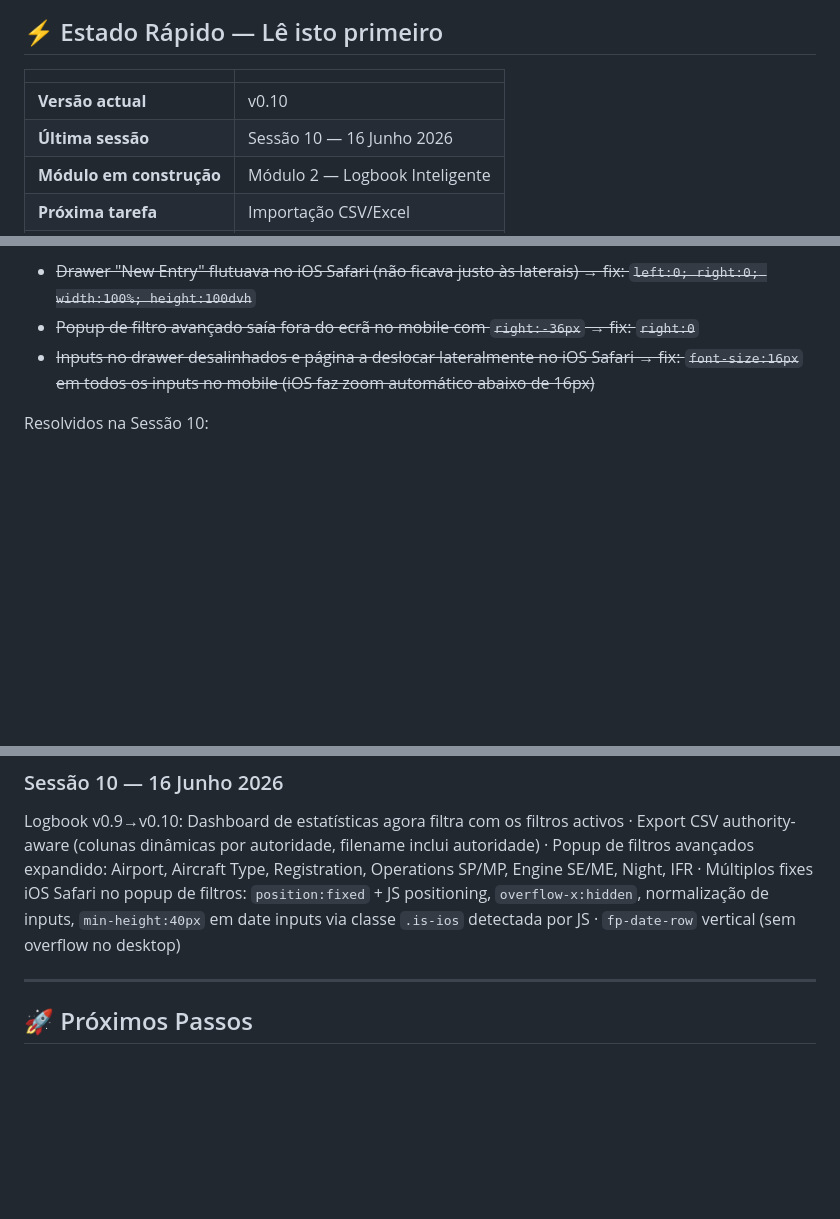
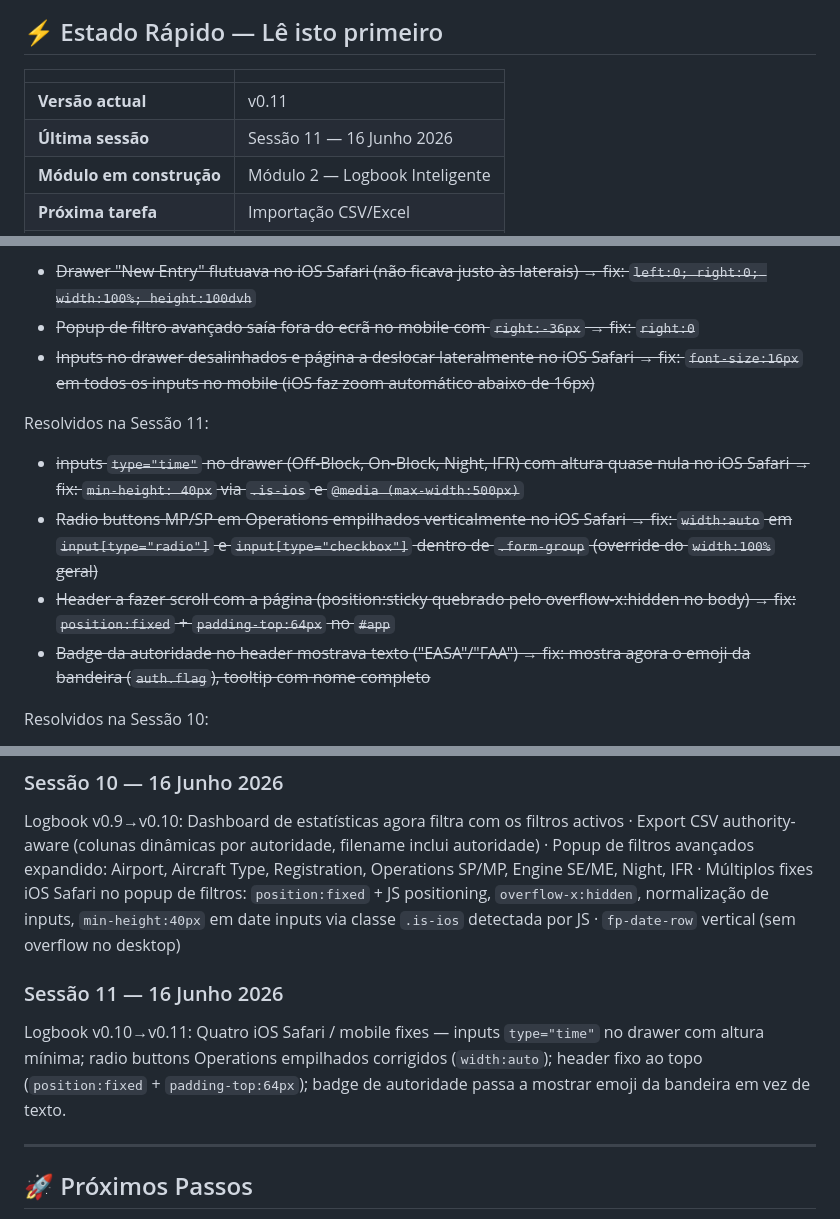
Before and after one commit to pilot-xls/pilotassistante, a Markdown page: CLAUDE.md, 3 parts joined by grey strips. Drawn GitHub-style; blank space fills up the shorter version.

Commit message:
docs: CLAUDE.md actualizado para v0.11 (Sessão 11)
https://claude.ai/code/session_01C33fqYQzR6F9vf3avVosLC

```diff
--- a/CLAUDE.md
+++ b/CLAUDE.md
@@ -8,8 +8,8 @@
 
 | | |
 |---|---|
-| **Versão actual** | v0.10 |
-| **Última sessão** | Sessão 10 — 16 Junho 2026 |
+| **Versão actual** | v0.11 |
+| **Última sessão** | Sessão 11 — 16 Junho 2026 |
 | **Módulo em construção** | Módulo 2 — Logbook Inteligente |
 | **Próxima tarefa** | Importação CSV/Excel |
 | **Deploy activo** | GitHub Pages ✅ |
@@ -328,6 +328,12 @@ Resolvidos na Sessão 8:
 - ~~Popup de filtro avançado saía fora do ecrã no mobile com `right:-36px` → fix: `right:0`~~
 - ~~Inputs no drawer desalinhados e página a deslocar lateralmente no iOS Safari → fix: `font-size:16px` em todos os inputs no mobile (iOS faz zoom automático abaixo de 16px)~~
 
+Resolvidos na Sessão 11:
+- ~~inputs `type="time"` no drawer (Off-Block, On-Block, Night, IFR) com altura quase nula no iOS Safari → fix: `min-height: 40px` via `.is-ios` e `@media (max-width:500px)`~~
+- ~~Radio buttons MP/SP em Operations empilhados verticalmente no iOS Safari → fix: `width:auto` em `input[type="radio"]` e `input[type="checkbox"]` dentro de `.form-group` (override do `width:100%` geral)~~
+- ~~Header a fazer scroll com a página (position:sticky quebrado pelo overflow-x:hidden no body) → fix: `position:fixed` + `padding-top:64px` no `#app`~~
+- ~~Badge da autoridade no header mostrava texto ("EASA"/"FAA") → fix: mostra agora o emoji da bandeira (`auth.flag`), tooltip com nome completo~~
+
 Resolvidos na Sessão 10:
 - ~~Dashboard de estatísticas não actualizava com filtros → fix: `renderStats()` usa `getFilteredEntries()`, chamado dentro de `renderEntries()`~~
 - ~~Export CSV não respeitava filtros activos → fix: `getFilteredEntries()` extraída como helper partilhado~~
@@ -400,6 +406,9 @@ Logbook v0.8→v0.9: Exportação CSV implementada — botão "Export CSV" no he
 ### Sessão 10 — 16 Junho 2026
 Logbook v0.9→v0.10: Dashboard de estatísticas agora filtra com os filtros activos · Export CSV authority-aware (colunas dinâmicas por autoridade, filename inclui autoridade) · Popup de filtros avançados expandido: Airport, Aircraft Type, Registration, Operations SP/MP, Engine SE/ME, Night, IFR · Múltiplos fixes iOS Safari no popup de filtros: `position:fixed` + JS positioning, `overflow-x:hidden`, normalização de inputs, `min-height:40px` em date inputs via classe `.is-ios` detectada por JS · `fp-date-row` vertical (sem overflow no desktop)
 
+### Sessão 11 — 16 Junho 2026
+Logbook v0.10→v0.11: Quatro iOS Safari / mobile fixes — inputs `type="time"` no drawer com altura mínima; radio buttons Operations empilhados corrigidos (`width:auto`); header fixo ao topo (`position:fixed` + `padding-top:64px`); badge de autoridade passa a mostrar emoji da bandeira em vez de texto.
+
 ---
 
 ## 🚀 Próximos Passos
```
Also changed, not shown: other parts of CLAUDE.md (+1 -1 lines).
